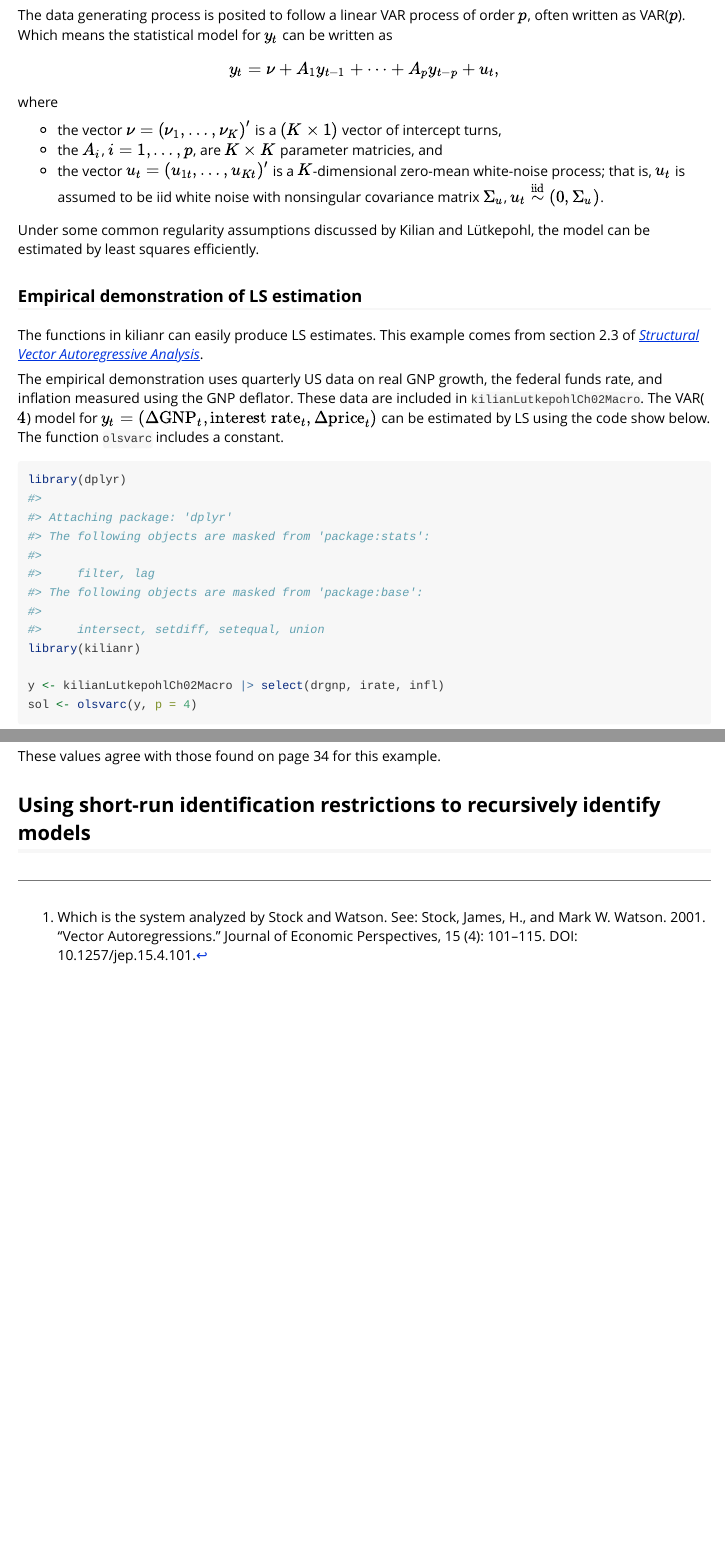
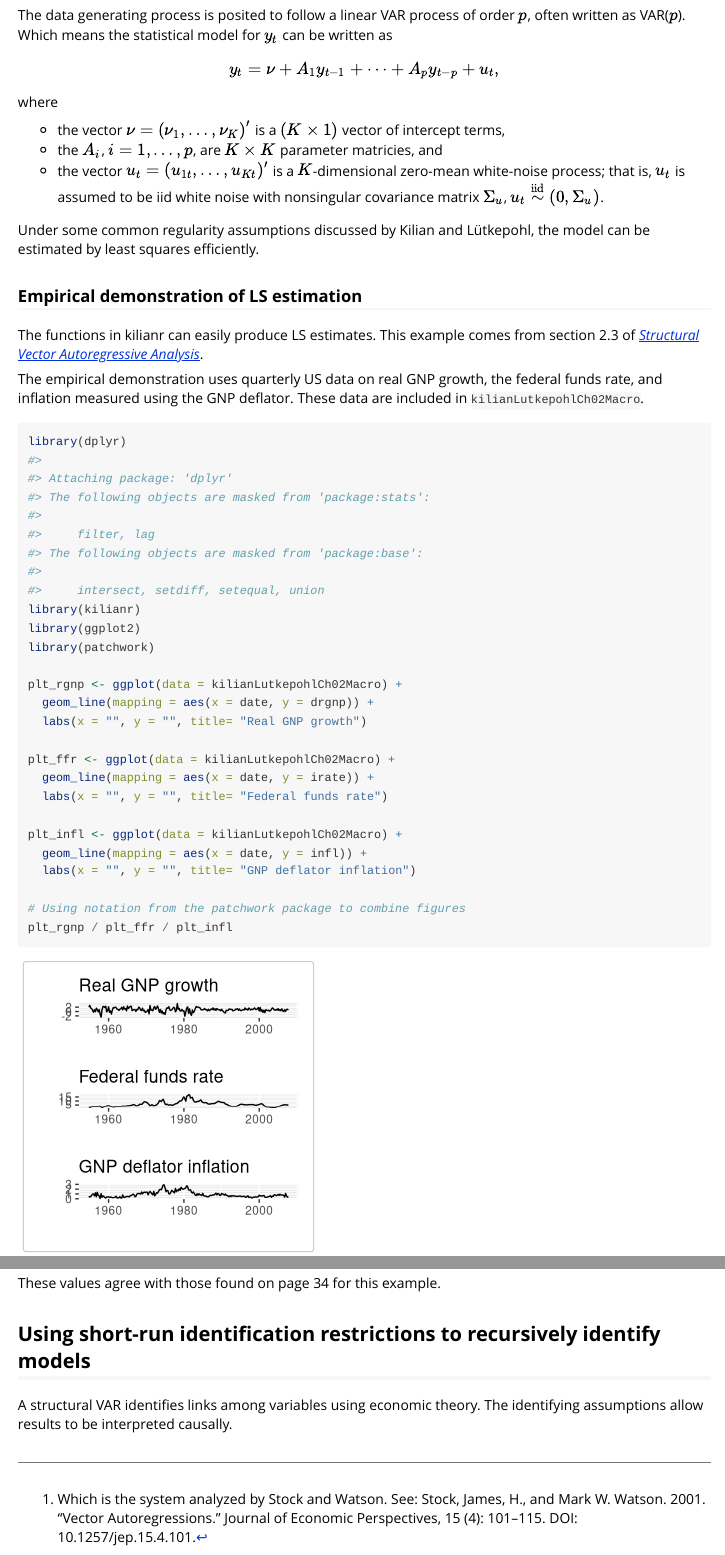
Before and after one commit to richryan/kilianr, an R Markdown document (vignettes/structural-VAR-using-recursive-identification.Rmd): the page in a window 1100 px wide, from 720 px down, and a second part further down, joined at a grey line. Rendered offline with R 4.5, knitr and Pandoc, with nearby package versions.

Commit message:
update vignette

````diff
--- a/vignettes/structural-VAR-using-recursive-identification.Rmd
+++ b/vignettes/structural-VAR-using-recursive-identification.Rmd
@@ -59,7 +59,7 @@ y_{t}=\nu+A_{1}y_{t-1}+\cdots+A_{p}y_{t-p}+u_{t},
 $$
 where
 
-- the vector $\nu=\left(\nu_{1},\dots,\nu_{K}\right)^{\prime}$ is a $\left(K\times1\right)$ vector of intercept turns,
+- the vector $\nu=\left(\nu_{1},\dots,\nu_{K}\right)^{\prime}$ is a $\left(K\times1\right)$ vector of intercept terms,
 - the $A_i$, $i=1,\dots,p$, are $K \times K$ parameter matricies, and
 - the vector $u_t = \left( u_{1t},\dots,u_{Kt} \right)^{\prime}$ is a $K$-dimensional zero-mean white-noise process; that is, $u_t$ is assumed to be iid white noise with nonsingular covariance matrix $\Sigma_u$, $u_t \overset{\text{iid}}{\sim} \left( 0, \Sigma_u \right)$.
 
@@ -76,12 +76,32 @@ real GNP growth,
 the federal funds rate, and
 inflation measured using the GNP deflator.
 These data are included in `kilianLutkepohlCh02Macro`.
+
+```{r}
+library(dplyr)
+library(kilianr)
+library(ggplot2)
+library(patchwork)
+
+plt_rgnp <- ggplot(data = kilianLutkepohlCh02Macro) +
+  geom_line(mapping = aes(x = date, y = drgnp)) +
+  labs(x = "", y = "", title= "Real GNP growth")
+
+plt_ffr <- ggplot(data = kilianLutkepohlCh02Macro) +
+  geom_line(mapping = aes(x = date, y = irate)) +
+  labs(x = "", y = "", title= "Federal funds rate")
+
+plt_infl <- ggplot(data = kilianLutkepohlCh02Macro) +
+  geom_line(mapping = aes(x = date, y = infl)) +
+  labs(x = "", y = "", title= "GNP deflator inflation")
+
+# Using notation from the patchwork package to combine figures
+plt_rgnp / plt_ffr / plt_infl
+```
+
 The VAR($4$) model for $y_t = \left( \Delta \text{GNP}_t, \text{interest rate}_t, \Delta \text{price}_t \right)$ can be estimated by LS using the code show below.
 The function `olsvarc` includes a constant.
 ```{r setup}
-library(dplyr)
-library(kilianr)
-
 y <- kilianLutkepohlCh02Macro |> select(drgnp, irate, infl)
 sol <- olsvarc(y, p = 4)
 ```
@@ -116,3 +136,6 @@ print(round(sol$SIGMAhat, 4))
 These values agree with those found on page 34 for this example.
 
 ## Using short-run identification restrictions to recursively identify models
+
+A structural VAR identifies links among variables using economic theory.
+The identifying assumptions allow results to be interpreted causally.
````
